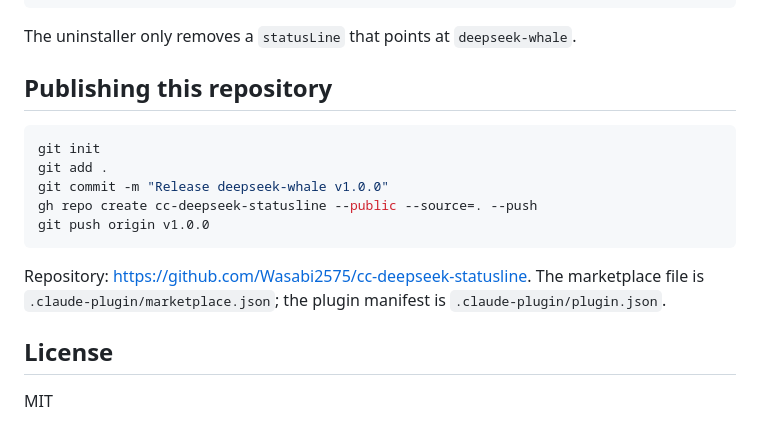
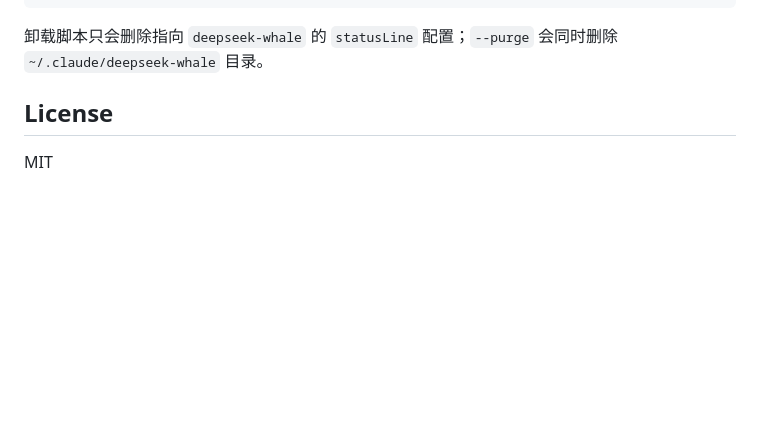
Before and after one commit to Wasabi2575/cc-deepseek-statusline, a Markdown page: README.md, the part around one of its changes. GitHub-like rendering; blank space fills up the shorter version.

````diff
--- a/README.md
+++ b/README.md
@@ -185,19 +179,7 @@ node ~/.claude/deepseek-whale/uninstall.js
 node scripts/uninstall.js --purge
 ```
 
-The uninstaller only removes a `statusLine` that points at `deepseek-whale`.
-
-## Publishing this repository
-
-```bash
-git init
-git add .
-git commit -m "Release deepseek-whale v1.0.0"
-gh repo create cc-deepseek-statusline --public --source=. --push
-git push origin v1.0.0
-```
-
-Repository: https://github.com/Wasabi2575/cc-deepseek-statusline. The marketplace file is `.claude-plugin/marketplace.json`; the plugin manifest is `.claude-plugin/plugin.json`.
+卸载脚本只会删除指向 `deepseek-whale` 的 `statusLine` 配置；`--purge` 会同时删除 `~/.claude/deepseek-whale` 目录。
 
 ## License
 
````
Also changed, not shown: other parts of README.md (+65 -71 lines), assets/preview.png (added).
